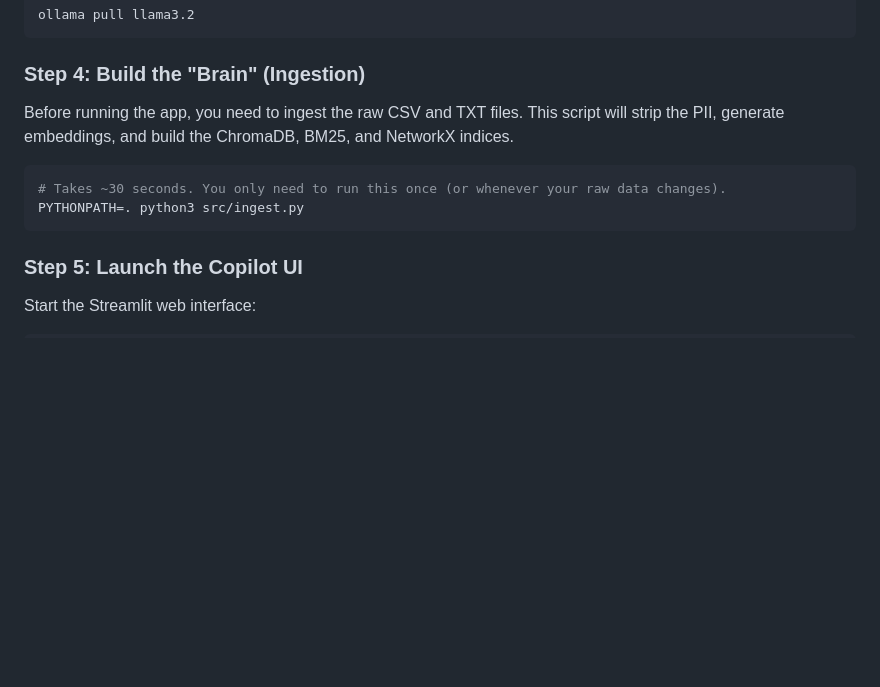
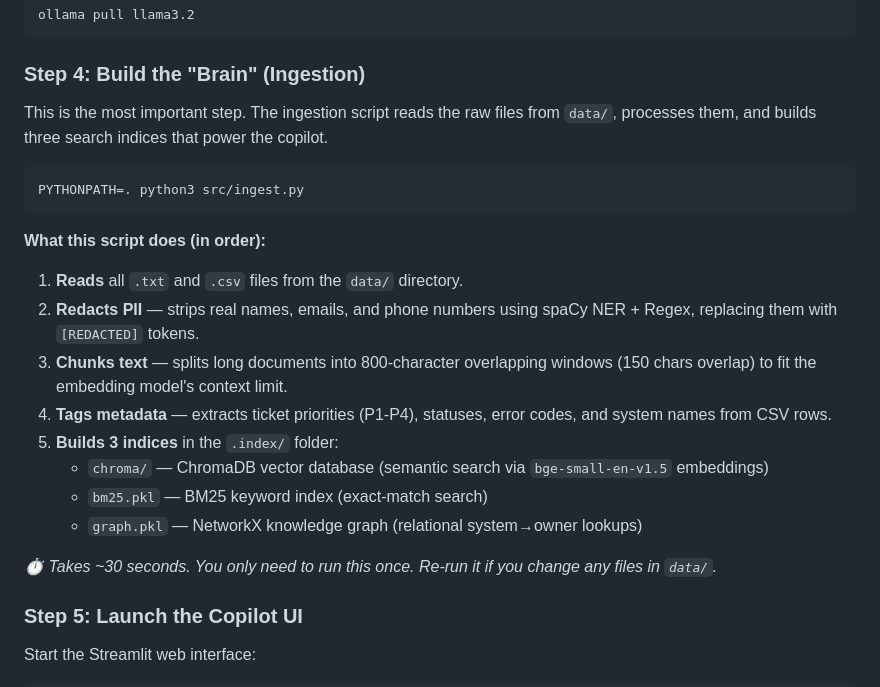
Before and after one commit to ichhit-ai/enterprise-knowledge-copilot, a Markdown page: README.md, the part around the change. GitHub-like rendering; blank space fills up the shorter version.

Commit message:
Enhance README with detailed ingestion script explanation
Expanded the ingestion script section in README.md to clarify its functionality and importance, detailing the steps it performs.

````diff
--- a/README.md
+++ b/README.md
@@ -103,12 +103,23 @@ ollama pull llama3.2
 ```
 
 ### Step 4: Build the "Brain" (Ingestion)
-Before running the app, you need to ingest the raw CSV and TXT files. This script will strip the PII, generate embeddings, and build the ChromaDB, BM25, and NetworkX indices.
+This is the most important step. The ingestion script reads the raw files from `data/`, processes them, and builds three search indices that power the copilot.
 
 ```bash
-# Takes ~30 seconds. You only need to run this once (or whenever your raw data changes).
 PYTHONPATH=. python3 src/ingest.py
 ```
+
+**What this script does (in order):**
+1. **Reads** all `.txt` and `.csv` files from the `data/` directory.
+2. **Redacts PII** — strips real names, emails, and phone numbers using spaCy NER + Regex, replacing them with `[REDACTED]` tokens.
+3. **Chunks text** — splits long documents into 800-character overlapping windows (150 chars overlap) to fit the embedding model's context limit.
+4. **Tags metadata** — extracts ticket priorities (P1-P4), statuses, error codes, and system names from CSV rows.
+5. **Builds 3 indices** in the `.index/` folder:
+   - `chroma/` — ChromaDB vector database (semantic search via `bge-small-en-v1.5` embeddings)
+   - `bm25.pkl` — BM25 keyword index (exact-match search)
+   - `graph.pkl` — NetworkX knowledge graph (relational system→owner lookups)
+
+*⏱ Takes ~30 seconds. You only need to run this once. Re-run it if you change any files in `data/`.*
 
 ### Step 5: Launch the Copilot UI
 Start the Streamlit web interface:
````
